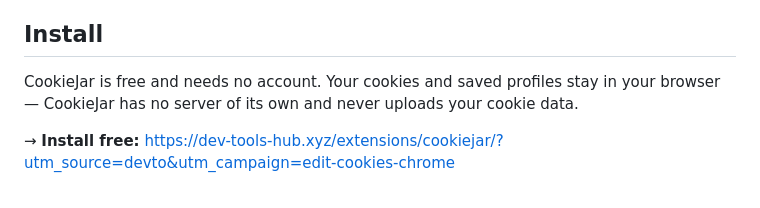
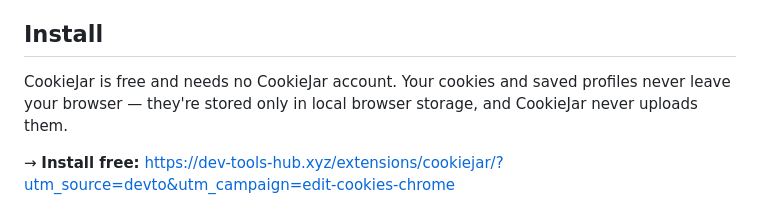
Before and after one commit to ktg0215/s-hub, a Markdown page: dev-to/articles/cookiejar-editthiscookie-mv3.md, the part around the change. Drawn GitHub-style.

Commit message:
fix(devto): drop residual "no server" phrasing — scope claim to cookie data only
eng: all S-Hub extensions send anonymous GA4 + error logs to servers (§16), so
any "no server / nothing sent" absolute is inaccurate. Final wording scopes the
privacy promise to user data: no CookieJar account, cookies+profiles kept in
local browser storage and never uploaded. Aligns #1 with the #3-8 sweep template.

Co-Authored-By: Claude Opus 4.8 (1M context) <noreply@anthropic.com>

```diff
--- a/dev-to/articles/cookiejar-editthiscookie-mv3.md
+++ b/dev-to/articles/cookiejar-editthiscookie-mv3.md
@@ -66,7 +66,7 @@ Everything above is free. CookieJar Pro ($4.99/month, or $29.99 one-time) adds a
 
 ## Install
 
-CookieJar is free and needs no account. Your cookies and saved profiles stay in your browser — CookieJar has no server of its own and never uploads your cookie data.
+CookieJar is free and needs no CookieJar account. Your cookies and saved profiles never leave your browser — they're stored only in local browser storage, and CookieJar never uploads them.
 
 → **Install free:** https://dev-tools-hub.xyz/extensions/cookiejar/?utm_source=devto&utm_campaign=edit-cookies-chrome
 
```
